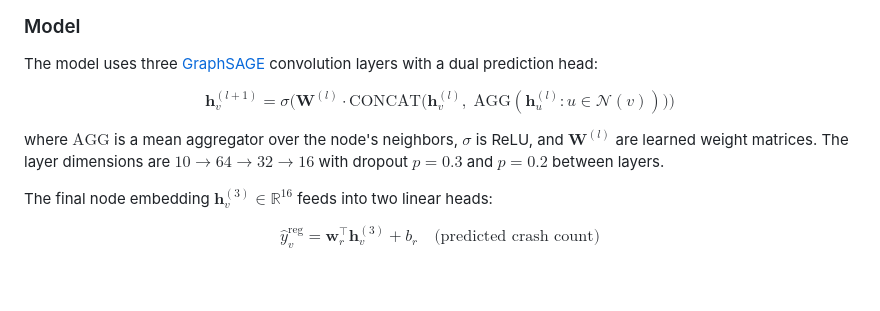
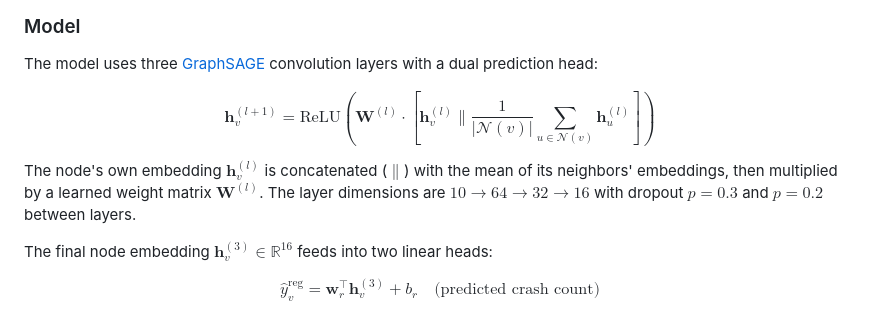
Before and after one commit to amanda-nathan/boston-bike-safety, a Markdown page: README.md, the part around the change. Drawn GitHub-style; blank space fills up the shorter version.

Commit message:
Regenerate README and site with street names and fixed math

```diff
--- a/README.md
+++ b/README.md
@@ -60,9 +60,9 @@ where $\text{NeighborBikeCrashes}_v = \sum_{u \in \mathcal{N}_2(v)} c_u^{\text{b
 
 The model uses three [GraphSAGE](https://arxiv.org/abs/1706.02216) convolution layers with a dual prediction head:
 
-$$\mathbf{h}_v^{(l+1)} = \sigma\Big(\mathbf{W}^{(l)} \cdot \text{CONCAT}\big(\mathbf{h}_v^{(l)},\; \text{AGG}(\mathbf{h}_u^{(l)} : u \in \mathcal{N}(v))\big)\Big)$$
+$$\mathbf{h}_v^{(l+1)} = \text{ReLU}\left(\mathbf{W}^{(l)} \cdot \left[\mathbf{h}_v^{(l)} \| \frac{1}{|\mathcal{N}(v)|} \sum_{u \in \mathcal{N}(v)} \mathbf{h}_u^{(l)} \right]\right)$$
 
-where $\text{AGG}$ is a mean aggregator over the node's neighbors, $\sigma$ is ReLU, and $\mathbf{W}^{(l)}$ are learned weight matrices. The layer dimensions are $10 \to 64 \to 32 \to 16$ with dropout $p = 0.3$ and $p = 0.2$ between layers.
+The node's own embedding $\mathbf{h}_v^{(l)}$ is concatenated ($\|$) with the mean of its neighbors' embeddings, then multiplied by a learned weight matrix $\mathbf{W}^{(l)}$. The layer dimensions are $10 \to 64 \to 32 \to 16$ with dropout $p = 0.3$ and $p = 0.2$ between layers.
 
 The final node embedding $\mathbf{h}_v^{(3)} \in \mathbb{R}^{16}$ feeds into two linear heads:
 
```
